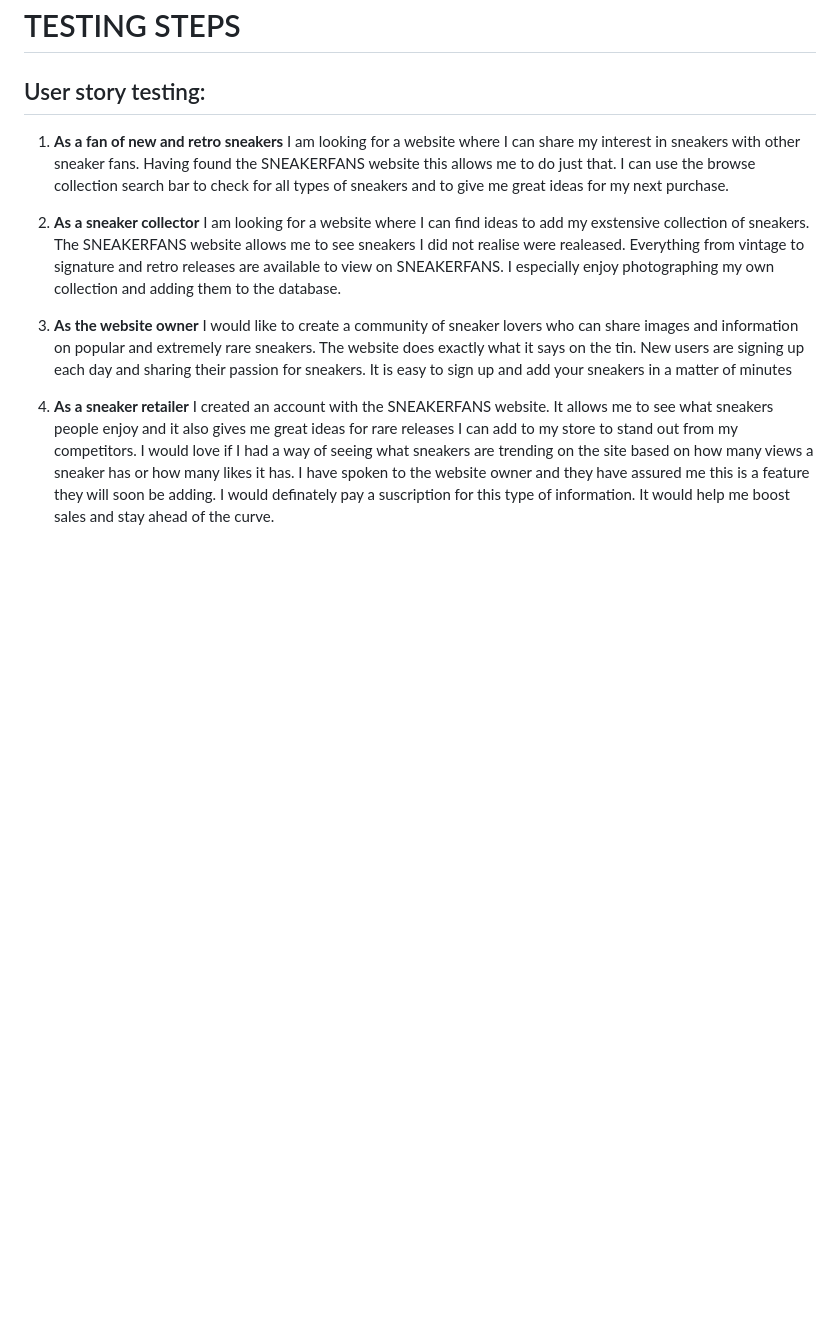
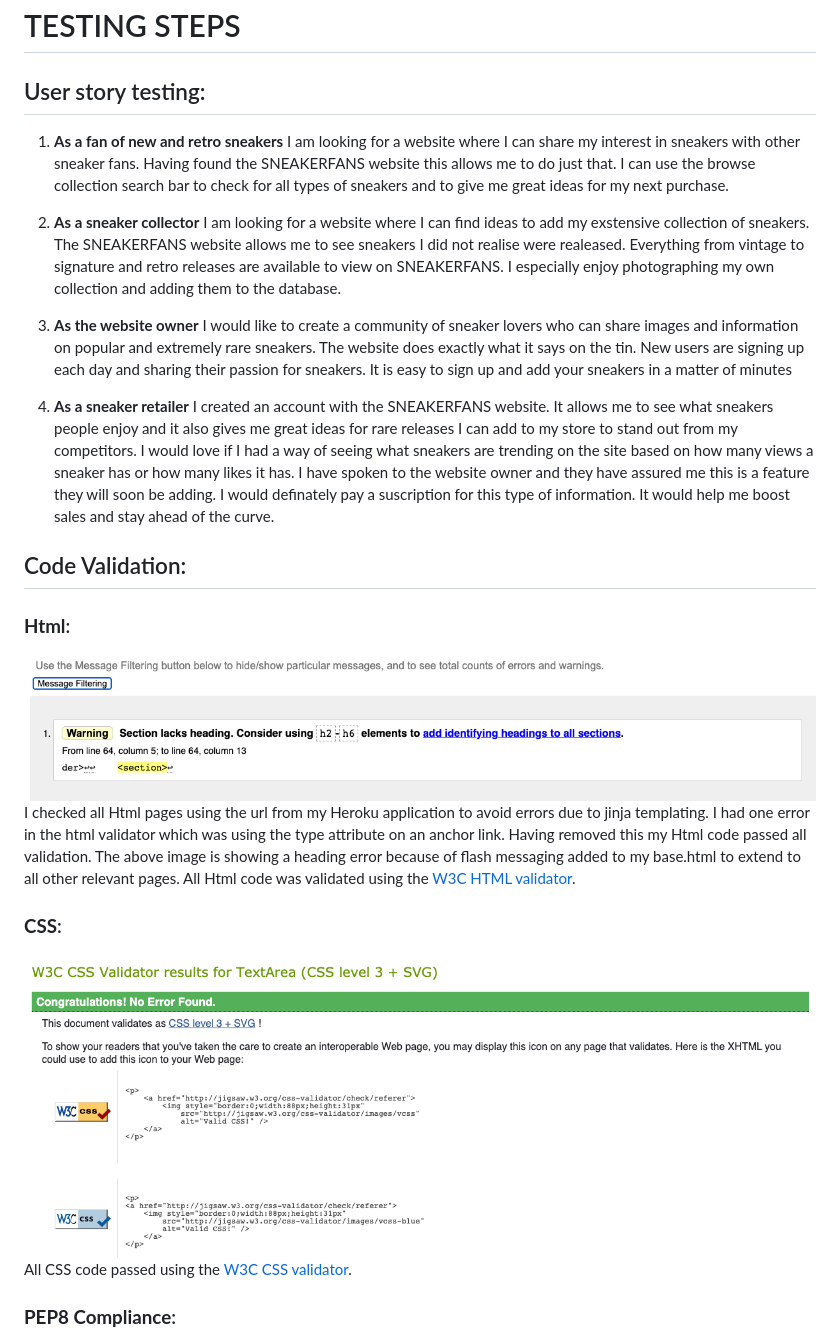
Before and after one commit to Code-Institute-Submissions/sneakerfans-ms3, a Markdown page: TESTING.md, the part around the change printed below. Drawn GitHub-style; pictures changed too: wireframes/css-validate.png (added), wireframes/html-validate.png (added); blank space fills up the shorter version.

Commit message:
Code validation section added to TESTING.md

```diff
--- a/TESTING.md
+++ b/TESTING.md
@@ -8,3 +8,17 @@
 3. **As the website owner** I would like to create a community of sneaker lovers who can share images and information on popular and extremely rare sneakers. The website does exactly what it says on the tin. New users are signing up each day and sharing their passion for sneakers. It is easy to sign up and add your sneakers in a matter of minutes
 
 4. **As a sneaker retailer** I created an account with the SNEAKERFANS website. It allows me to see what sneakers people enjoy and it also gives me great ideas for rare releases I can add to my store to stand out from my competitors. I would love if I had a way of seeing what sneakers are trending on the site based on how many views a sneaker has or how many likes it has. I have spoken to the website owner and they have assured me this is a feature they will soon be adding. I would definately pay a suscription for this type of information. It would help me boost sales and stay ahead of the curve.
+
+## Code Validation:
+### **Html**:
+
+![Html validation](wireframes/html-validate.png)
+I checked all Html pages using the url from my Heroku application to avoid errors due to jinja templating. I had one error in the html validator which was using the type attribute on an anchor link. Having removed this my Html code passed all validation. The above image is showing a heading error because of flash messaging added to my base.html to extend to all other relevant pages. All Html code was validated using the [W3C HTML validator](https://validator.w3.org/).
+
+### **CSS**:
+
+![CSS validation](wireframes/css-validate.png)
+All CSS code passed using the [W3C CSS validator](https://jigsaw.w3.org/css-validator/).
+
+### **PEP8 Compliance**:
+
```
Also changed, not shown: other parts of TESTING.md (+13 -0 lines), wireframes/extends-class.png (added), wireframes/jshint.png (added), wireframes/pep8.png (added).
